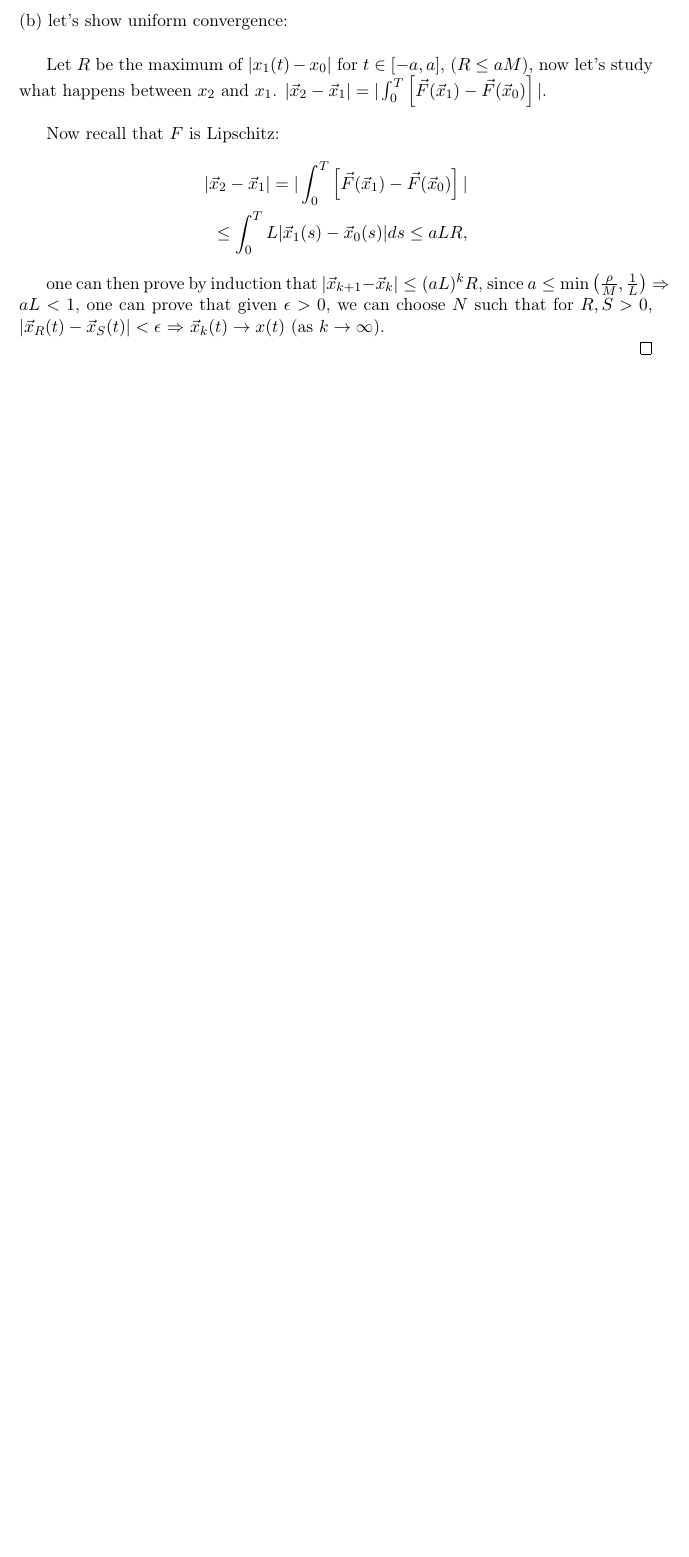
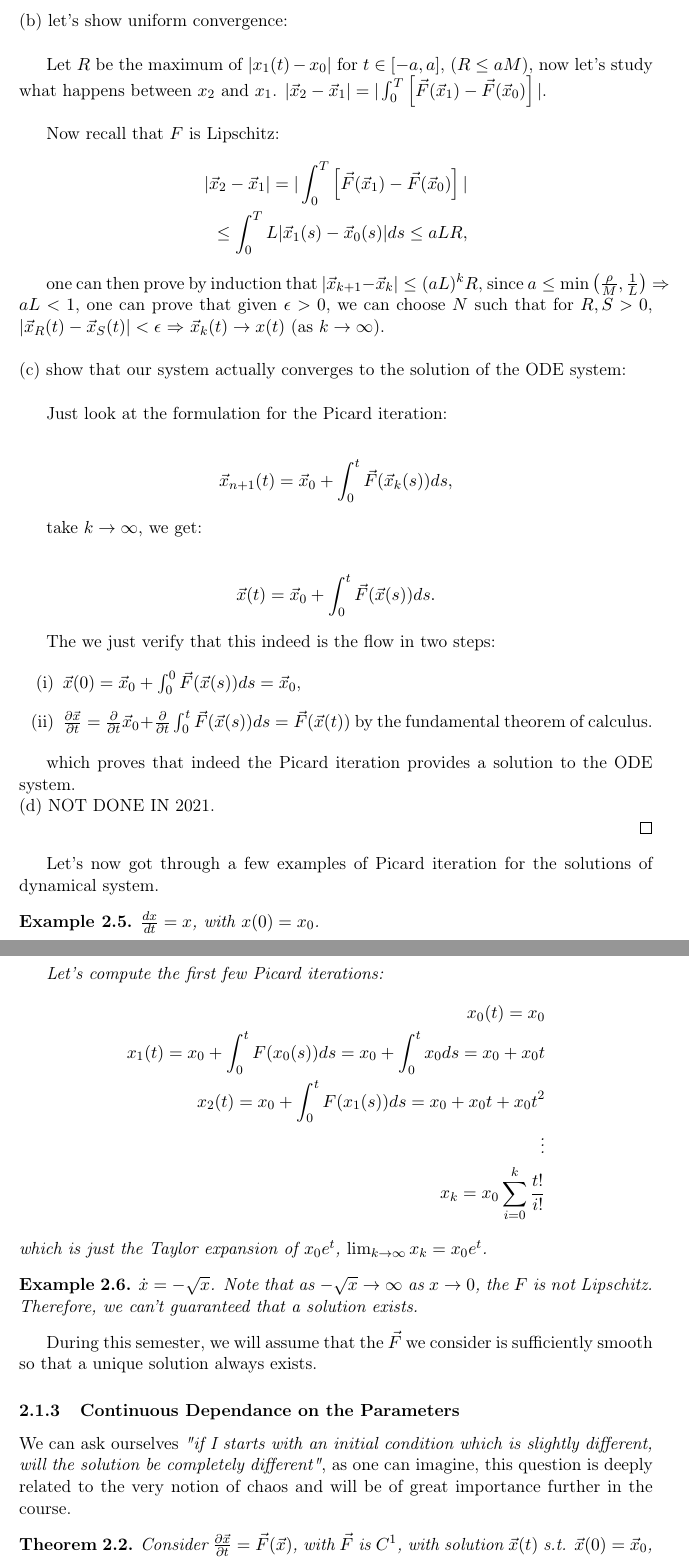
Before and after one commit to RenardDesNeiges/Chaos_Notes, a LaTeX document (notes.tex, which reads sections/week2.tex): part of page 10 of 10 before the commit and two parts of pages 10 and 11 of 11 after it, the two joined at a grey line, cut so that both start at the same text, the shorter picture padded with empty space. Compiled offline with pdfLaTeX.

Commit message:
end of lecture 2

```diff
--- a/notes.tex
+++ b/notes.tex
@@ -58,7 +58,7 @@
 
 \title{Nonlinear Dynamics, Chaos and Complex Systems}
 \date{\today}
-\author{Titouan Renard}
+\author{Titouan Renard et Basile Morier}
 
 \begin{document}
 \maketitle
--- a/sections/week2.tex
+++ b/sections/week2.tex
@@ -198,6 +198,61 @@ This brings us to the main theorem of this lecture (which we are going to prove)
         \leq \int_0^T L |\vec{x}_1(s) - \vec{x}_0(s)| ds \leq aLR,
     \end{align*}
 
-    one can then prove by induction that $|\vec{x}_{k+1} - \vec{x}_k| \leq (aL)^k R$, since $a \leq \min \left( \frac{\rho}{M}, \frac{1}{L} \right) \Rightarrow aL < 1$, one can prove that given $\epsilon > 0$, we can choose $N$ such that for $R,S > 0$, $|\vec{x}_R(t) - \vec{x}_S(t)| < \epsilon$ $\Rightarrow$ $\vec{x}_k(t) \rightarrow x(t)$ (as $k \rightarrow \infty$).
+    one can then prove by induction that $|\vec{x}_{k+1} - \vec{x}_k| \leq (aL)^k R$, since $a \leq \min \left( \frac{\rho}{M}, \frac{1}{L} \right) \Rightarrow aL < 1$, one can prove that given $\epsilon > 0$, we can choose $N$ such that for $R,S > 0$, $|\vec{x}_R(t) - \vec{x}_S(t)| < \epsilon$ $\Rightarrow$ $\vec{x}_k(t) \rightarrow x(t)$ (as $k \rightarrow \infty$). \\
+
+    \noindent (c)  show that our system actually converges to the solution of the ODE system: \\
+
+    Just look at the formulation for the Picard iteration:
+
+    \begin{align*}
+        \vec{x}_{n+1}(t) = \vec{x}_0 + \int_0^t \vec{F}(\vec{x}_k(s))ds,
+    \end{align*}
+
+    take $k \rightarrow \infty$, we get:
+
+    \begin{align*}
+        \vec{x}(t) = \vec{x}_0 + \int^t_0 \vec{F}(\vec{x}(s)) ds.
+    \end{align*}
+
+    The we just verify that this indeed is the flow in two steps:
+
+    \begin{enumerate}[label=(\roman*)]
+        \item $\vec{x}(0) = \vec{x}_0 + \int^0_0 \vec{F}(\vec{x}(s)) ds =  \vec{x}_0$,
+        \item $\frac{\partial \vec{x}}{\partial t} = \frac{\partial}{\partial t} \vec{x}_0 + \frac{\partial }{\partial t}\int^t_0 \vec{F}(\vec{x}(s)) ds =  \vec{F}(\vec{x}(t))$ by the fundamental theorem of calculus.
+    \end{enumerate}
+
+    which proves that indeed the Picard iteration provides a solution to the ODE system.
+
+    \noindent (d)  NOT DONE IN 2021.
 
 \end{proof}
+
+Let's now got through a few examples of Picard iteration for the solutions of dynamical system.
+
+\begin{example}
+    $\frac{dx}{dt} = x$, with $x(0) = x_0$. \\
+
+    Let's compute the first few Picard iterations:
+    \begin{align*}
+        x_0(t) = x_0\\
+        x_1(t) = x_0 + \int_0^t F(x_0(s)) ds = x_0 + \int_0^t x_0 ds = x_0 + x_0 t  \\
+        x_2(t) = x_0 + \int_0^t F(x_1(s)) ds = x_0 + x_0 t + x_0 t^2 \\
+        \vdots \\
+        x_k = x_0 \sum^k_{i=0} \frac{t!}{i!}
+    \end{align*}
+    which is just the Taylor expansion of $x_0 e^t$, $\lim_{k \rightarrow \infty} x_k = x_0 e^t$.
+\end{example}
+
+\begin{example}
+    $\dot{x} = - \sqrt{x}$. Note that as $-\sqrt{x} \rightarrow \infty$ as $x \rightarrow 0$, the $F$ is not Lipschitz. Therefore, we can't guaranteed that a solution exists.
+\end{example}
+
+During this semester, we will assume that the $\vec{F}$ we consider is sufficiently smooth so that a unique solution always exists.
+
+\subsubsection{Continuous Dependance on the Parameters}
+
+We can ask ourselves \textit{"if I starts with an initial condition which is slightly different, will the solution be completely different"}, as one can imagine, this question is deeply related to the very notion of chaos and will be of great importance further in the course.
+
+\begin{theorem}
+    Consider $\frac{\partial \vec{x}}{\partial t} = \vec{F}(\vec{x})$, with $\vec{F}$ is $C^1$, with solution $\vec{x}(t)$ s.t. $\vec{x}(0) = \vec{x}_0$, then, there exists a neighborhood $U$ of $\vec{x}_0$ and a constant $k$ such that if $\vec{y}(t)$ is another solution of the system s.t. $\vec{y}(0) = \vec{y}_0$ and $\vec{y}_0 \in U$, then:
+    \begin{align*}
```
Also changed, not shown: sections/week2.tex (19 more changed lines).
